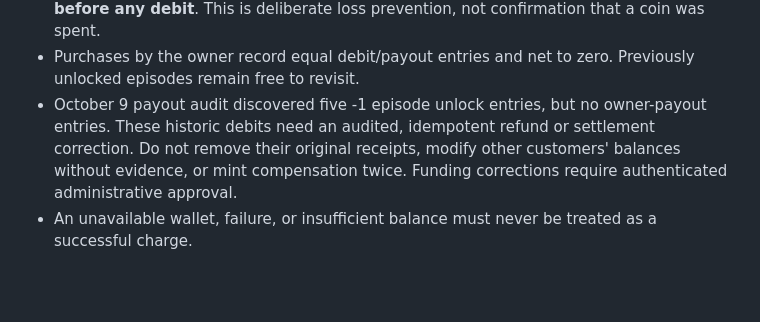
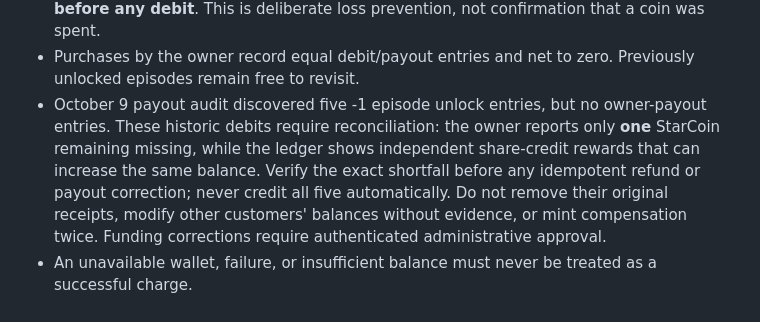
Before and after one commit to www-infinity4/TV-Database, a Markdown page: workers/fred-spaces-ledger/README.md, the part around the change. Drawn GitHub-style; blank space fills up the shorter version.

Commit message:
Media Star audit: reconcile owner-reported one-coin shortfall without blanket refund

```diff
--- a/workers/fred-spaces-ledger/README.md
+++ b/workers/fred-spaces-ledger/README.md
@@ -32,8 +32,11 @@ StarQuest device bearer-token authentication. It does not mint coins.
 - Purchases by the owner record equal debit/payout entries and net to zero.
   Previously unlocked episodes remain free to revisit.
 - October 9 payout audit discovered five -1 episode unlock entries, but no
-  owner-payout entries. These historic debits need an audited, idempotent
-  refund or settlement correction. Do not remove their original receipts,
+  owner-payout entries. These historic debits require reconciliation: the owner reports only
+  **one** StarCoin remaining missing, while the ledger shows independent
+  share-credit rewards that can increase the same balance. Verify the exact
+  shortfall before any idempotent refund or payout correction; never credit
+  all five automatically. Do not remove their original receipts,
   modify other customers' balances without evidence, or mint compensation
   twice. Funding corrections require authenticated administrative approval.
 - An unavailable wallet, failure, or insufficient balance must never
```
